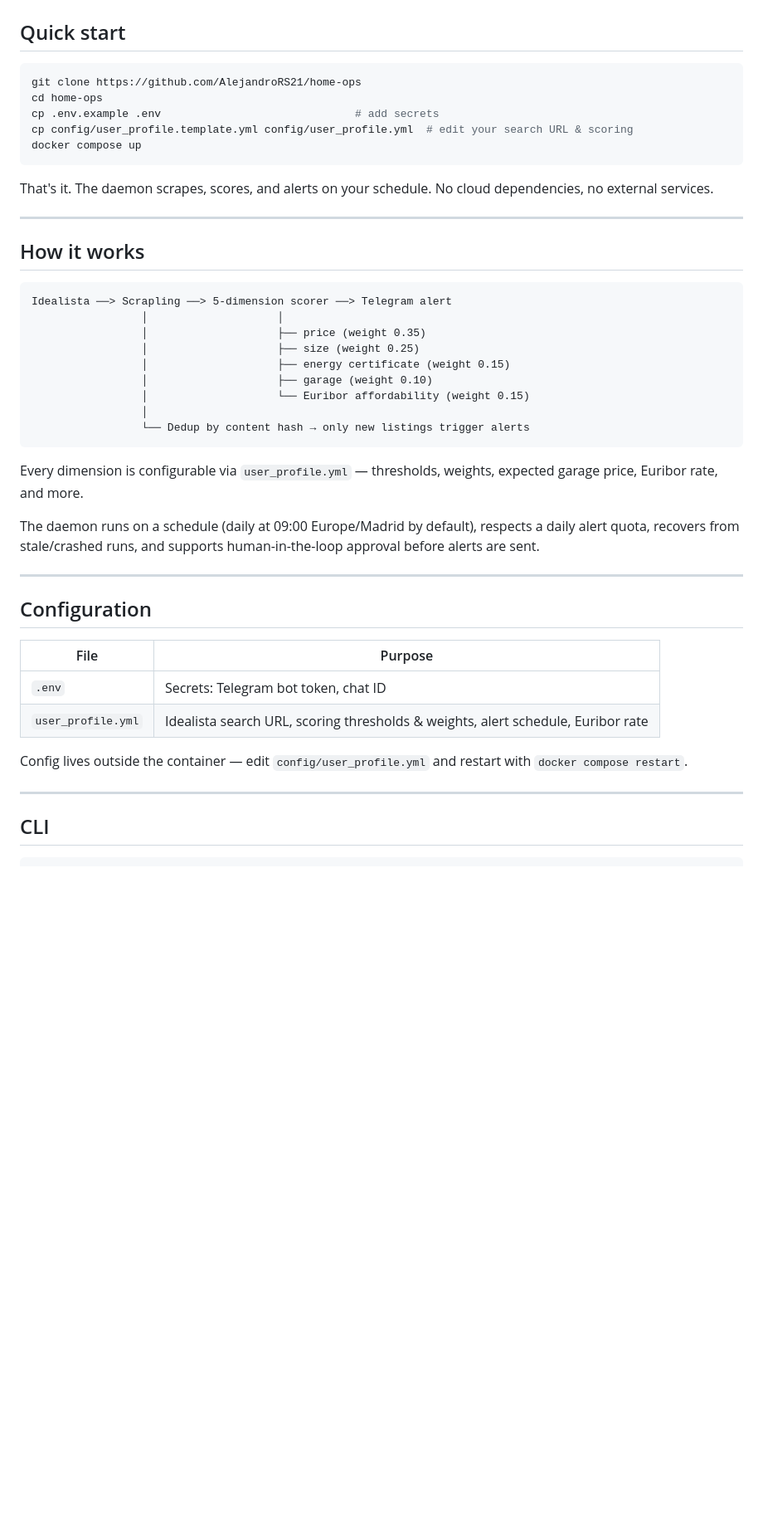
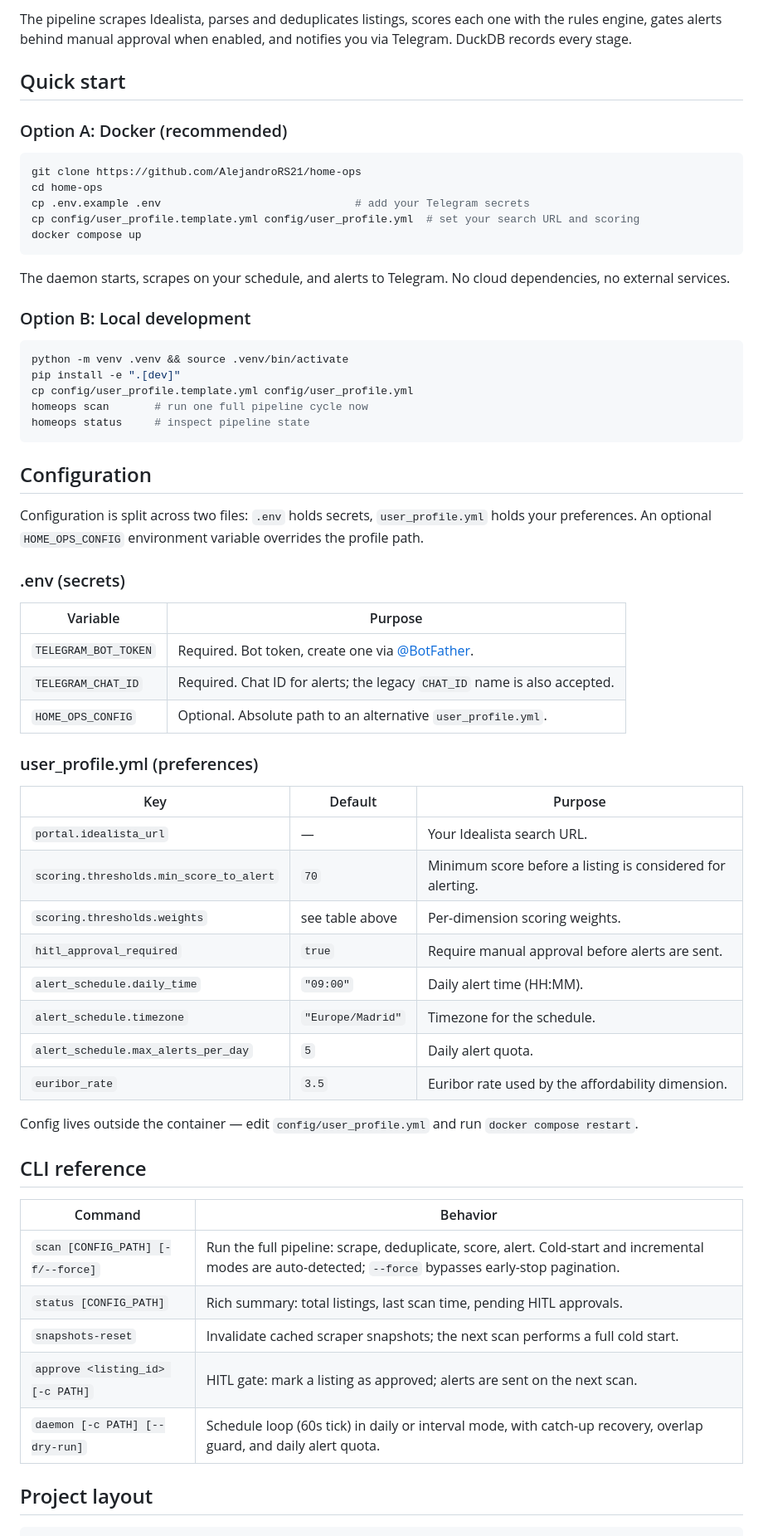
Before and after one commit to AlejandroRS21/home-ops, a Markdown page: README.md, the part around one of its changes. Shown at 83% size. Drawn GitHub-style; blank space fills up the shorter version.

````diff
--- a/README.md
+++ b/README.md
@@ -11,49 +51,66 @@
+The pipeline scrapes Idealista, parses and deduplicates listings, scores each one with the rules engine, gates alerts behind manual approval when enabled, and notifies you via Telegram. DuckDB records every stage.
 
 ## Quick start
+
+### Option A: Docker (recommended)
 
 ```bash
 git clone https://github.com/AlejandroRS21/home-ops
 cd home-ops
-cp .env.example .env                              # add secrets
-cp config/user_profile.template.yml config/user_profile.yml  # edit your search URL & scoring
+cp .env.example .env                              # add your Telegram secrets
+cp config/user_profile.template.yml config/user_profile.yml  # set your search URL and scoring
 docker compose up
 ```
 
-That's it. The daemon scrapes, scores, and alerts on your schedule. No cloud dependencies, no external services.
+The daemon starts, scrapes on your schedule, and alerts to Telegram. No cloud dependencies, no external services.
 
----
+### Option B: Local development
 
-## How it works
-
+```bash
+python -m venv .venv && source .venv/bin/activate
+pip install -e ".[dev]"
+cp config/user_profile.template.yml config/user_profile.yml
+homeops scan       # run one full pipeline cycle now
+homeops status     # inspect pipeline state
 ```
-Idealista ──> Scrapling ──> 5-dimension scorer ──> Telegram alert
-                 │                    │
-                 │                    ├── price (weight 0.35)
-                 │                    ├── size (weight 0.25)
-                 │                    ├── energy certificate (weight 0.15)
-                 │                    ├── garage (weight 0.10)
-                 │                    └── Euribor affordability (weight 0.15)
-                 │
-                 └── Dedup by content hash → only new listings trigger alerts
-```
-
-Every dimension is configurable via `user_profile.yml` — thresholds, weights, expected garage price, Euribor rate, and more.
-
-The daemon runs on a schedule (daily at 09:00 Europe/Madrid by default), respects a daily alert quota, recovers from stale/crashed runs, and supports human-in-the-loop approval before alerts are sent.
-
----
 
 ## Configuration
 
-| File | Purpose |
-|------|---------|
-| `.env` | Secrets: Telegram bot token, chat ID |
-| `user_profile.yml` | Idealista search URL, scoring thresholds & weights, alert schedule, Euribor rate |
+Configuration is split across two files: `.env` holds secrets, `user_profile.yml` holds your preferences. An optional `HOME_OPS_CONFIG` environment variable overrides the profile path.
 
-Config lives outside the container — edit `config/user_profile.yml` and restart with `docker compose restart`.
+### .env (secrets)
 
----
+| Variable | Purpose |
+|----------|---------|
+| `TELEGRAM_BOT_TOKEN` | Required. Bot token, create one via [@BotFather](https://t.me/BotFather). |
+| `TELEGRAM_CHAT_ID` | Required. Chat ID for alerts; the legacy `CHAT_ID` name is also accepted. |
+| `HOME_OPS_CONFIG` | Optional. Absolute path to an alternative `user_profile.yml`. |
 
-## CLI
+### user_profile.yml (preferences)
+
+| Key | Default | Purpose |
+|-----|---------|---------|
+| `portal.idealista_url` | — | Your Idealista search URL. |
+| `scoring.thresholds.min_score_to_alert` | `70` | Minimum score before a listing is considered for alerting. |
+| `scoring.thresholds.weights` | see table above | Per-dimension scoring weights. |
+| `hitl_approval_required` | `true` | Require manual approval before alerts are sent. |
+| `alert_schedule.daily_time` | `"09:00"` | Daily alert time (HH:MM). |
+| `alert_schedule.timezone` | `"Europe/Madrid"` | Timezone for the schedule. |
+| `alert_schedule.max_alerts_per_day` | `5` | Daily alert quota. |
+| `euribor_rate` | `3.5` | Euribor rate used by the affordability dimension. |
+
+Config lives outside the container — edit `config/user_profile.yml` and run `docker compose restart`.
+
+## CLI reference
+
+| Command | Behavior |
+|---------|----------|
+| `scan [CONFIG_PATH] [-f/--force]` | Run the full pipeline: scrape, deduplicate, score, alert. Cold-start and incremental modes are auto-detected; `--force` bypasses early-stop pagination. |
+| `status [CONFIG_PATH]` | Rich summary: total listings, last scan time, pending HITL approvals. |
+| `snapshots-reset` | Invalidate cached scraper snapshots; the next scan performs a full cold start. |
+| `approve <listing_id> [-c PATH]` | HITL gate: mark a listing as approved; alerts are sent on the next scan. |
+| `daemon [-c PATH] [--dry-run]` | Schedule loop (60s tick) in daily or interval mode, with catch-up recovery, overlap guard, and daily alert quota. |
+
+## Project layout
 
 ```
````
Also changed, not shown: other parts of README.md (+90 -42 lines).
